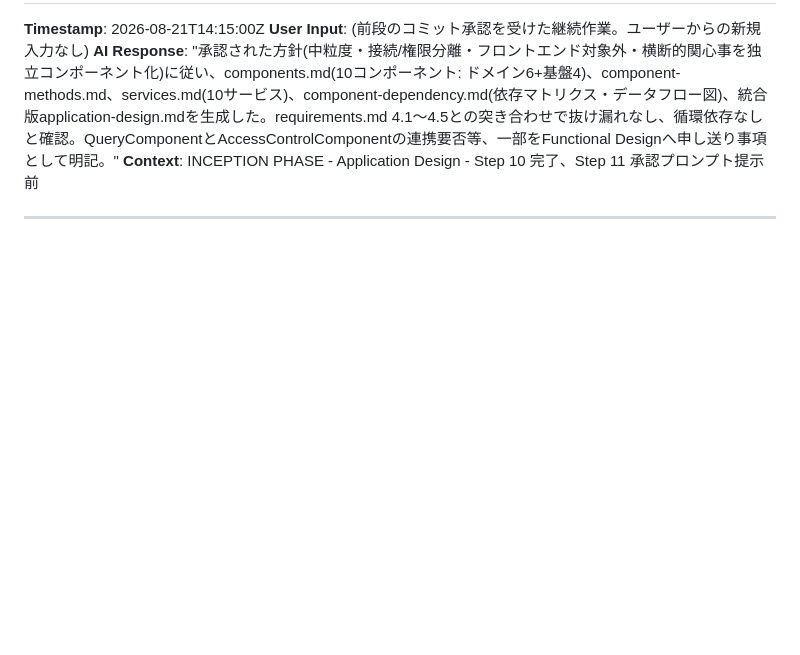
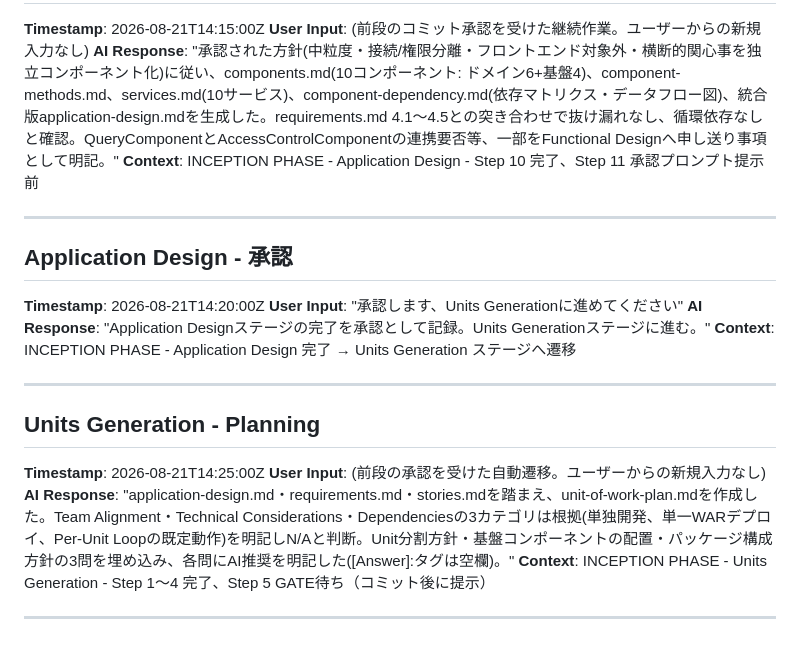
Before and after one commit to agwlvssainokuni/MasterMeister5, a Markdown page: aidlc-docs/audit.md, the part around the change. GitHub-like rendering; blank space fills up the shorter version.

Commit message:
Units Generationの計画・確認質問を作成
application-design.md/requirements.md/stories.mdを踏まえ、
unit-of-work-plan.mdにUnit分割方針・基盤コンポーネントの配置・
パッケージ構成方針の3問を作成した。Team Alignment等の一部カテゴリは
根拠を明記のうえN/Aと判断した。

Co-Authored-By: Claude Sonnet 5 <noreply@anthropic.com>
Claude-Session: https://claude.ai/code/session_01Ty1TYrBcvgkZLWsxEevFyu

```diff
--- a/aidlc-docs/audit.md
+++ b/aidlc-docs/audit.md
@@ -103,3 +103,19 @@
 **Context**: INCEPTION PHASE - Application Design - Step 10 完了、Step 11 承認プロンプト提示前
 
 ---
+
+## Application Design - 承認
+**Timestamp**: 2026-08-21T14:20:00Z
+**User Input**: "承認します、Units Generationに進めてください"
+**AI Response**: "Application Designステージの完了を承認として記録。Units Generationステージに進む。"
+**Context**: INCEPTION PHASE - Application Design 完了 → Units Generation ステージへ遷移
+
+---
+
+## Units Generation - Planning
+**Timestamp**: 2026-08-21T14:25:00Z
+**User Input**: (前段の承認を受けた自動遷移。ユーザーからの新規入力なし)
+**AI Response**: "application-design.md・requirements.md・stories.mdを踏まえ、unit-of-work-plan.mdを作成した。Team Alignment・Technical Considerations・Dependenciesの3カテゴリは根拠(単独開発、単一WARデプロイ、Per-Unit Loopの既定動作)を明記しN/Aと判断。Unit分割方針・基盤コンポーネントの配置・パッケージ構成方針の3問を埋め込み、各問にAI推奨を明記した([Answer]:タグは空欄)。"
+**Context**: INCEPTION PHASE - Units Generation - Step 1〜4 完了、Step 5 GATE待ち（コミット後に提示）
+
+---
```
Also changed, not shown: aidlc-docs/aidlc-state.md (+3 -3 lines), 1 other file.
